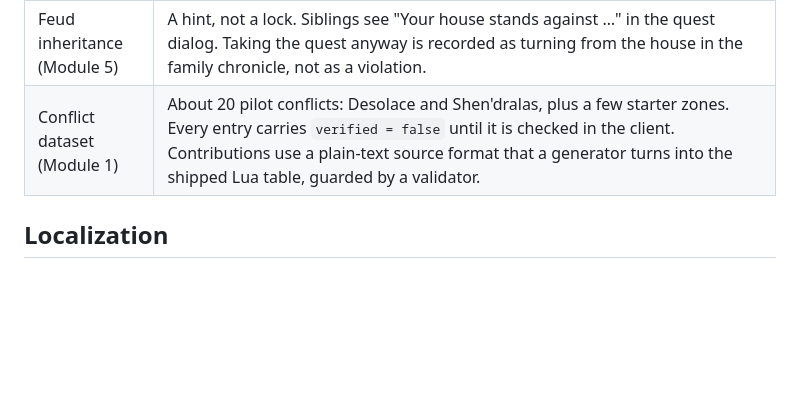
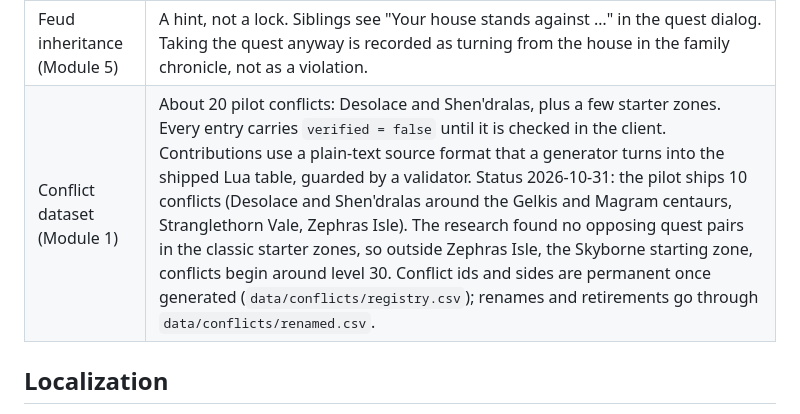
Before and after one commit to nullthrone/ashmark, a Markdown page: docs/DECISIONS.md, the part around the change. Rendered like a GitHub page; blank space fills up the shorter version.

```diff
--- a/docs/DECISIONS.md
+++ b/docs/DECISIONS.md
@@ -36,7 +36,7 @@ Decisions for Ashmark v1, set in the design interview on 2026-10-30 and revised
 | Violations (Module 1) | Counted. A violation is written to the chronicle and the decisions tab and breaks the alliance. No further penalty: the forfeited rewards are the consequence. |
 | Profile axes (Module 2) | Three axes. Fidelity: principled to opportunistic (broken alliances, abandoned quests, gold sources). Habitat: civil to wild (time in cities vs. wilderness, resting). Mercy: merciful to ruthless (killing non-aggressive creatures). The combat log is closed to addons on Forever, so Mercy is an approximation: the player engages a neutral creature that was not in combat and it dies, plus critters killed. The test mode measures its accuracy; if it is too coarse, the axis is replaced after launch. |
 | Feud inheritance (Module 5) | A hint, not a lock. Siblings see "Your house stands against …" in the quest dialog. Taking the quest anyway is recorded as turning from the house in the family chronicle, not as a violation. |
-| Conflict dataset (Module 1) | About 20 pilot conflicts: Desolace and Shen'dralas, plus a few starter zones. Every entry carries `verified = false` until it is checked in the client. Contributions use a plain-text source format that a generator turns into the shipped Lua table, guarded by a validator. |
+| Conflict dataset (Module 1) | About 20 pilot conflicts: Desolace and Shen'dralas, plus a few starter zones. Every entry carries `verified = false` until it is checked in the client. Contributions use a plain-text source format that a generator turns into the shipped Lua table, guarded by a validator. Status 2026-10-31: the pilot ships 10 conflicts (Desolace and Shen'dralas around the Gelkis and Magram centaurs, Stranglethorn Vale, Zephras Isle). The research found no opposing quest pairs in the classic starter zones, so outside Zephras Isle, the Skyborne starting zone, conflicts begin around level 30. Conflict ids and sides are permanent once generated (`data/conflicts/registry.csv`); renames and retirements go through `data/conflicts/renamed.csv`. |
 
 ## Localization
 
```
Also changed, not shown: docs/research/forever-platform.md (+3 -2 lines).
